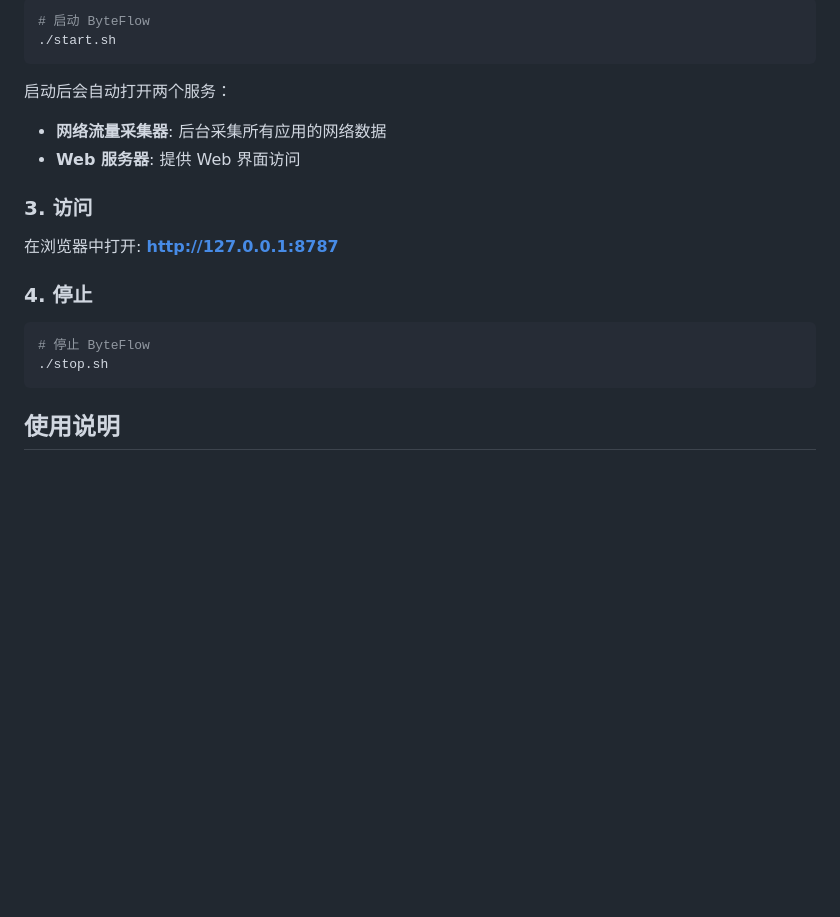
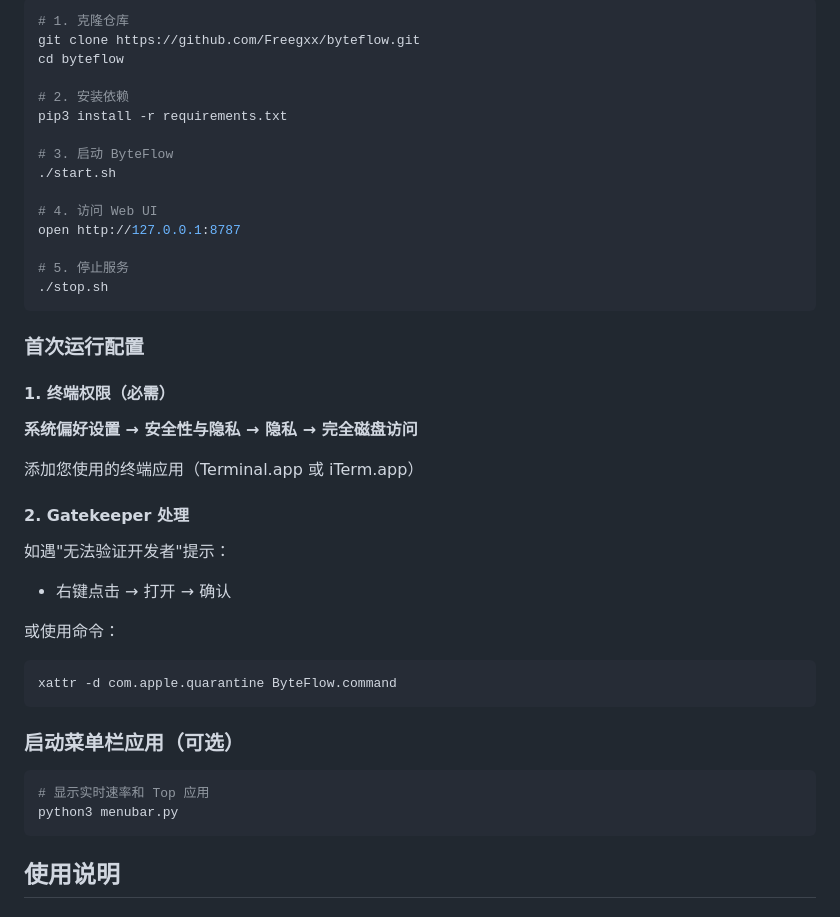
Before and after one commit to Freegxx/byteflow, a Markdown page: README.md, the part around one of its changes. GitHub-like rendering; blank space fills up the shorter version.

````diff
--- a/README.md
+++ b/README.md
@@ -42,22 +75,43 @@ cd byteflow
 
 ```bash
-# 启动 ByteFlow
+# 1. 克隆仓库
+git clone https://github.com/Freegxx/byteflow.git
+cd byteflow
+
+# 2. 安装依赖
+pip3 install -r requirements.txt
+
+# 3. 启动 ByteFlow
 ./start.sh
+
+# 4. 访问 Web UI
+open http://127.0.0.1:8787
+
+# 5. 停止服务
+./stop.sh
 ```
 
-启动后会自动打开两个服务：
-- **网络流量采集器**: 后台采集所有应用的网络数据
-- **Web 服务器**: 提供 Web 界面访问
+### 首次运行配置
 
-### 3. 访问
+#### 1. 终端权限（必需）
+**系统偏好设置 → 安全性与隐私 → 隐私 → 完全磁盘访问**
 
-在浏览器中打开: **http://127.0.0.1:8787**
+添加您使用的终端应用（Terminal.app 或 iTerm.app）
 
-### 4. 停止
+#### 2. Gatekeeper 处理
+如遇"无法验证开发者"提示：
+- 右键点击 → 打开 → 确认
+
+或使用命令：
+```bash
+xattr -d com.apple.quarantine ByteFlow.command
+```
+
+### 启动菜单栏应用（可选）
 
 ```bash
-# 停止 ByteFlow
-./stop.sh
+# 显示实时速率和 Top 应用
+python3 menubar.py
 ```
 
 ## 使用说明
````
Also changed, not shown: other parts of README.md (+44 -11 lines), MAC_INSTALL_TEST.md (added, +334 -0 lines).
